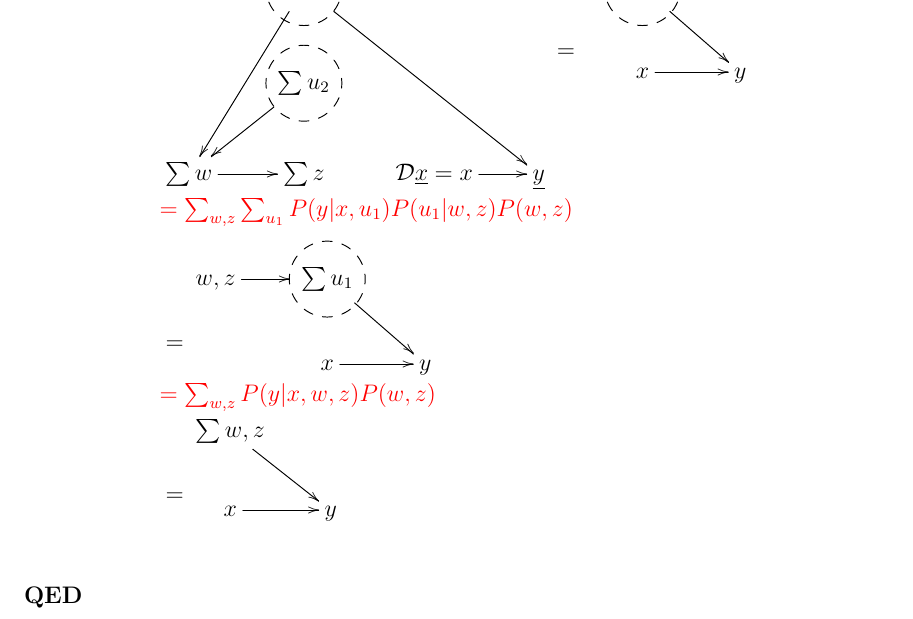
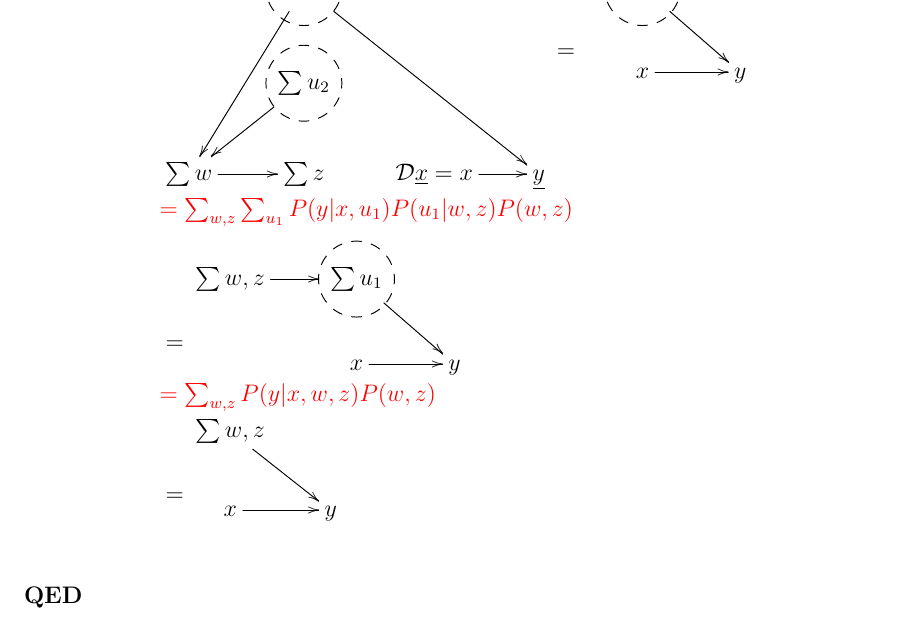
Before and after one commit to rrtucci/do-calculus-proofs-project, a LaTeX document (main.tex, which reads do-calc-proofs-proj.tex): part of page 6 of 13, cut so that both start at the same text. Compiled offline with pdfLaTeX.

Commit message:
vastly improved all proofs

```diff
--- a/do-calc-proofs-proj.tex
+++ b/do-calc-proofs-proj.tex
@@ -526,7 +526,7 @@ P(w,z)$
 \\
 \xymatrix{\\=}
 \xymatrix{
-w,z\ar[r]
+\sum w,z\ar[r]
 &*++[F-o]{\sum u_1}\ar[rd]
 \\
 &x\ar[r]
```
Also changed, not shown: main.pdf.
